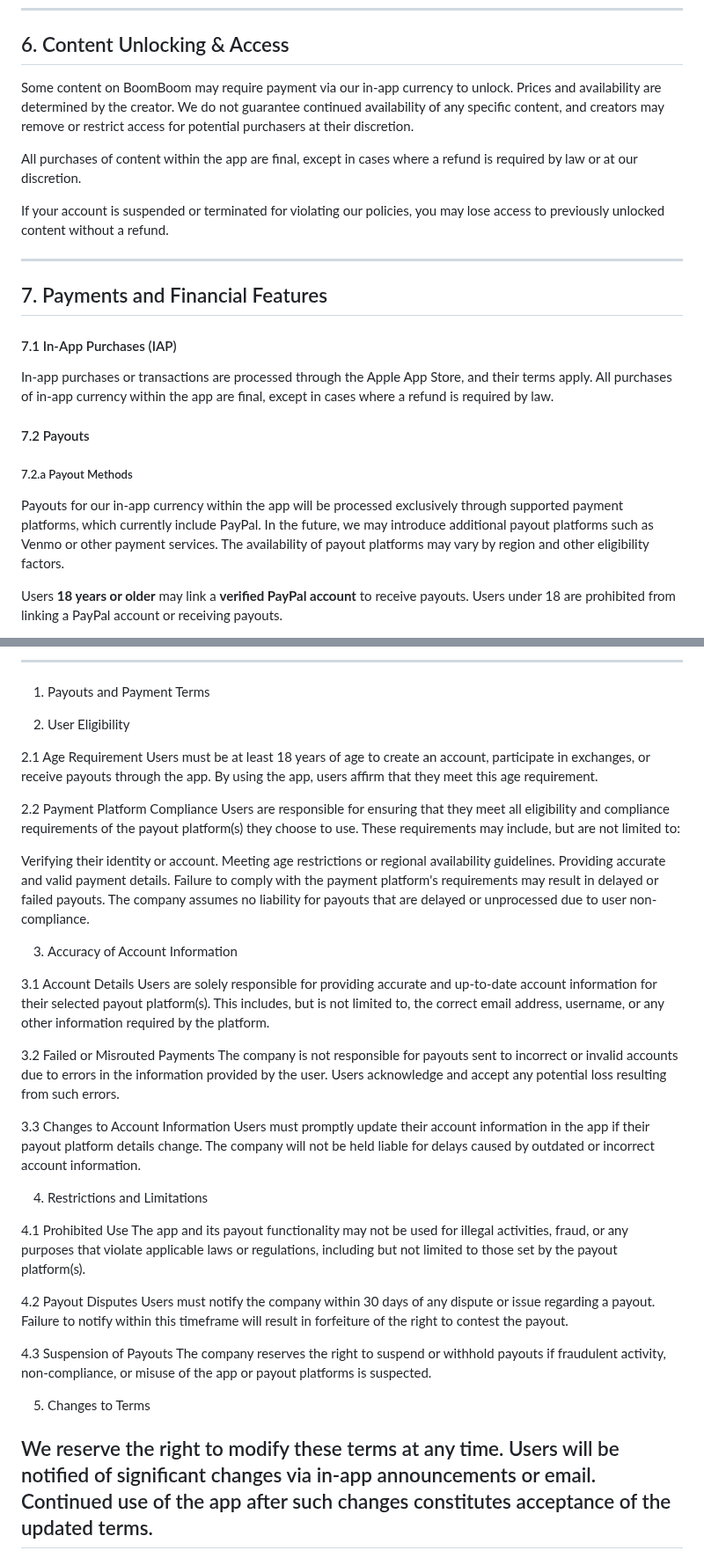
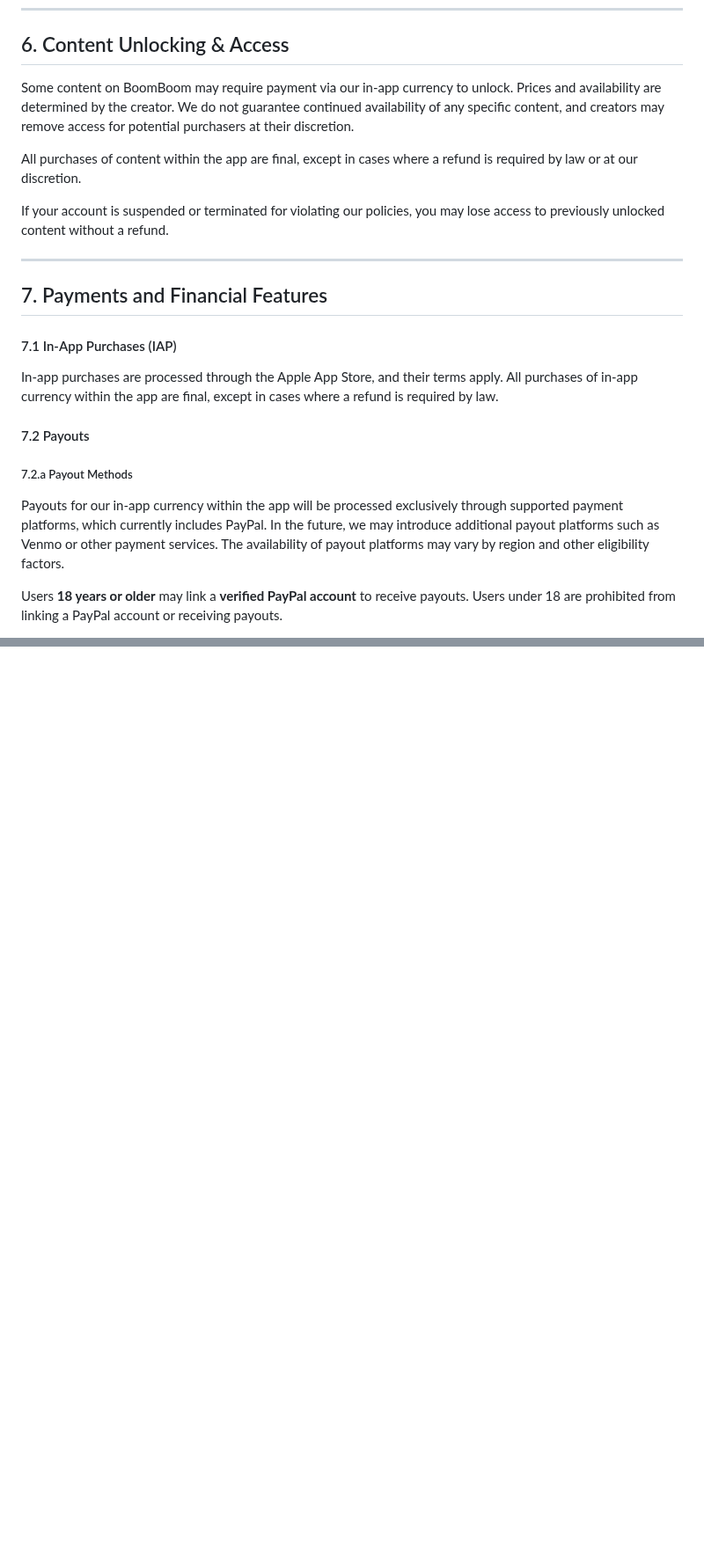
Before and after one commit to boomboomllc/boomboomllc.github.io, a Markdown page: terms-of-service.md, 2 parts joined by grey strips. Shown at 88% size. Drawn GitHub-style; blank space fills up the shorter version.

```diff
--- a/terms-of-service.md
+++ b/terms-of-service.md
@@ -115,7 +112,7 @@ By using BoomBoom, you grant us permission to display your username, profile pic
 ---
 ## 6. Content Unlocking & Access
 
-Some content on BoomBoom may require payment via our in-app currency to unlock. Prices and availability are determined by the creator. We do not guarantee continued availability of any specific content, and creators may remove or restrict access for potential purchasers at their discretion.
+Some content on BoomBoom may require payment via our in-app currency to unlock. Prices and availability are determined by the creator. We do not guarantee continued availability of any specific content, and creators may remove access for potential purchasers at their discretion.
 
 All purchases of content within the app are final, except in cases where a refund is required by law or at our discretion.
 
@@ -126,13 +123,13 @@ If your account is suspended or terminated for violating our policies, you may l
 
 #### 7.1 In-App Purchases (IAP)
 
-In-app purchases or transactions are processed through the Apple App Store, and their terms apply. All purchases of in-app currency within the app are final, except in cases where a refund is required by law.
+In-app purchases are processed through the Apple App Store, and their terms apply. All purchases of in-app currency within the app are final, except in cases where a refund is required by law.
 
 #### 7.2 Payouts
 
 ##### 7.2.a Payout Methods
 
-Payouts for our in-app currency within the app will be processed exclusively through supported payment platforms, which currently include PayPal. In the future, we may introduce additional payout platforms such as Venmo or other payment services. The availability of payout platforms may vary by region and other eligibility factors.
+Payouts for our in-app currency within the app will be processed exclusively through supported payment platforms, which currently includes PayPal. In the future, we may introduce additional payout platforms such as Venmo or other payment services. The availability of payout platforms may vary by region and other eligibility factors.
 
 Users **18 years or older** may link a **verified PayPal account** to receive payouts. Users under 18 are prohibited from linking a PayPal account or receiving payouts.
 
@@ -185,52 +212,8 @@ If you have any questions about these Terms or need support, please contact us a
 
 
 
----------
-1. Payouts and Payment Terms
 
-
-
-2. User Eligibility
-
-2.1 Age Requirement
-Users must be at least 18 years of age to create an account, participate in exchanges, or receive payouts through the app. By using the app, users affirm that they meet this age requirement.
-
-2.2 Payment Platform Compliance
-Users are responsible for ensuring that they meet all eligibility and compliance requirements of the payout platform(s) they choose to use. These requirements may include, but are not limited to:
-
-Verifying their identity or account.
-Meeting age restrictions or regional availability guidelines.
-Providing accurate and valid payment details.
-Failure to comply with the payment platform's requirements may result in delayed or failed payouts. The company assumes no liability for payouts that are delayed or unprocessed due to user non-compliance.
-
-3. Accuracy of Account Information
-
-3.1 Account Details
-Users are solely responsible for providing accurate and up-to-date account information for their selected payout platform(s). This includes, but is not limited to, the correct email address, username, or any other information required by the platform.
-
-3.2 Failed or Misrouted Payments
-The company is not responsible for payouts sent to incorrect or invalid accounts due to errors in the information provided by the user. Users acknowledge and accept any potential loss resulting from such errors.
-
-3.3 Changes to Account Information
-Users must promptly update their account information in the app if their payout platform details change. The company will not be held liable for delays caused by outdated or incorrect account information.
-
-4. Restrictions and Limitations
-
-4.1 Prohibited Use
-The app and its payout functionality may not be used for illegal activities, fraud, or any purposes that violate applicable laws or regulations, including but not limited to those set by the payout platform(s).
-
-4.2 Payout Disputes
-Users must notify the company within 30 days of any dispute or issue regarding a payout. Failure to notify within this timeframe will result in forfeiture of the right to contest the payout.
-
-4.3 Suspension of Payouts
-The company reserves the right to suspend or withhold payouts if fraudulent activity, non-compliance, or misuse of the app or payout platforms is suspected.
-
-5. Changes to Terms
-
-We reserve the right to modify these terms at any time. Users will be notified of significant changes via in-app announcements or email. Continued use of the app after such changes constitutes acceptance of the updated terms.
---------------
-
-
+<!--
 
 Terms of Use
 Welcome to Instagram!
```
Also changed, not shown: other parts of terms-of-service.md (+53 -22 lines).
